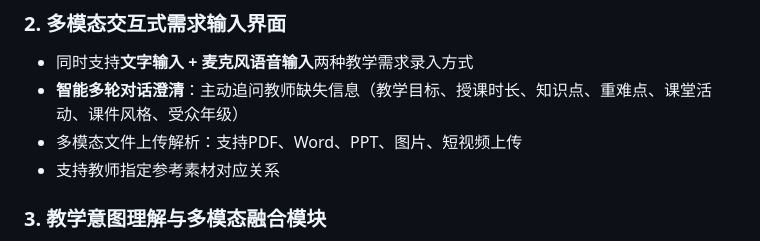
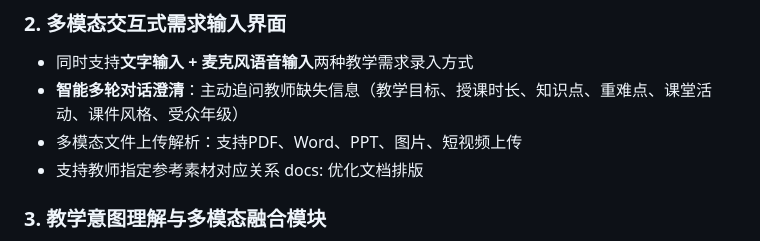
Before and after one commit to Jiangnann19/-AI-, a Markdown page: README.md, the part around the change. Rendered like a GitHub page.

Commit message:
Update README for improved document formatting
优化文档排版

```diff
--- a/README.md
+++ b/README.md
@@ -16,7 +16,7 @@
 - **智能多轮对话澄清**：主动追问教师缺失信息（教学目标、授课时长、知识点、重难点、课堂活动、课件风格、受众年级）
 - 多模态文件上传解析：支持PDF、Word、PPT、图片、短视频上传
 - 支持教师指定参考素材对应关系
-
+docs: 优化文档排版
 ### 3. 教学意图理解与多模态融合模块
 - 大模型结构化解析教师对话意图，自动提取：教学目标、知识清单、重难点、授课逻辑、课堂设计、作业设计
 - 多模态解析能力：文档文本提取、图片知识点识别、短视频关键帧摘要与内容提炼
```
